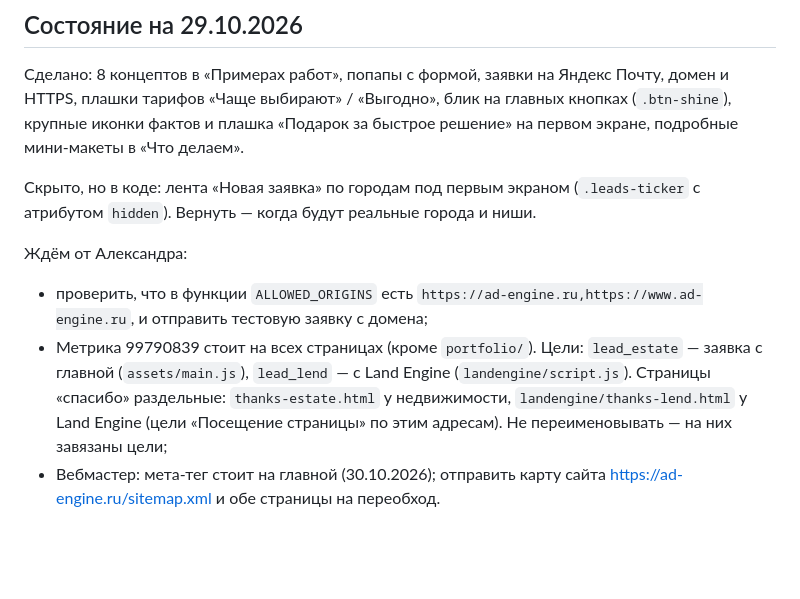
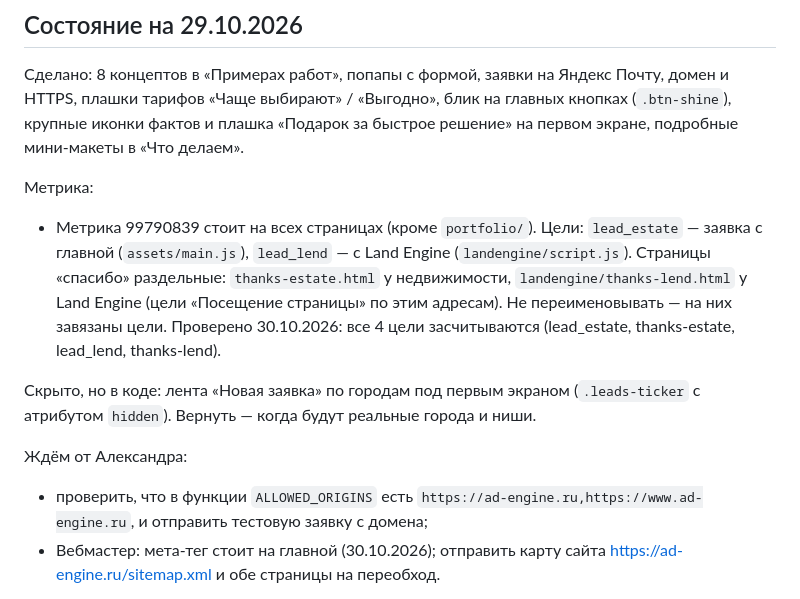
Before and after one commit to intelligence444-web/onerepozit163, a Markdown page: CLAUDE.md, the part around the change. GitHub-like rendering; blank space fills up the shorter version.

Commit message:
CLAUDE.md: Метрика и цели проверены
Co-Authored-By: Claude Opus 5.5 <noreply@anthropic.com>
Claude-Session: https://claude.ai/code/session_017EKXW1rQrnTZxE495Bp1oK

```diff
--- a/CLAUDE.md
+++ b/CLAUDE.md
@@ -53,11 +53,13 @@
 
 Сделано: 8 концептов в «Примерах работ», попапы с формой, заявки на Яндекс Почту, домен и HTTPS, плашки тарифов «Чаще выбирают» / «Выгодно», блик на главных кнопках (`.btn-shine`), крупные иконки фактов и плашка «Подарок за быстрое решение» на первом экране, подробные мини-макеты в «Что делаем».
 
+Метрика:
+- Метрика 99790839 стоит на всех страницах (кроме `portfolio/`). Цели: `lead_estate` — заявка с главной (`assets/main.js`), `lead_lend` — с Land Engine (`landengine/script.js`). Страницы «спасибо» раздельные: `thanks-estate.html` у недвижимости, `landengine/thanks-lend.html` у Land Engine (цели «Посещение страницы» по этим адресам). Не переименовывать — на них завязаны цели. Проверено 30.10.2026: все 4 цели засчитываются (lead_estate, thanks-estate, lead_lend, thanks-lend).
+
 Скрыто, но в коде: лента «Новая заявка» по городам под первым экраном (`.leads-ticker` с атрибутом `hidden`). Вернуть — когда будут реальные города и ниши.
 
 Ждём от Александра:
 - проверить, что в функции `ALLOWED_ORIGINS` есть `https://ad-engine.ru,https://www.ad-engine.ru`, и отправить тестовую заявку с домена;
-- Метрика 99790839 стоит на всех страницах (кроме `portfolio/`). Цели: `lead_estate` — заявка с главной (`assets/main.js`), `lead_lend` — с Land Engine (`landengine/script.js`). Страницы «спасибо» раздельные: `thanks-estate.html` у недвижимости, `landengine/thanks-lend.html` у Land Engine (цели «Посещение страницы» по этим адресам). Не переименовывать — на них завязаны цели;
 - Вебмастер: мета-тег стоит на главной (30.10.2026); отправить карту сайта https://ad-engine.ru/sitemap.xml и обе страницы на переобход.
 
 Идеи из разбора leadhubagency.ru на потом: блок бесплатного аудита рекламы, ветка «Уже есть сайт? Запустим трафик», этапы змейкой, видео-кейсы с цифрами окупаемости (когда будут реальные кейсы).
```
